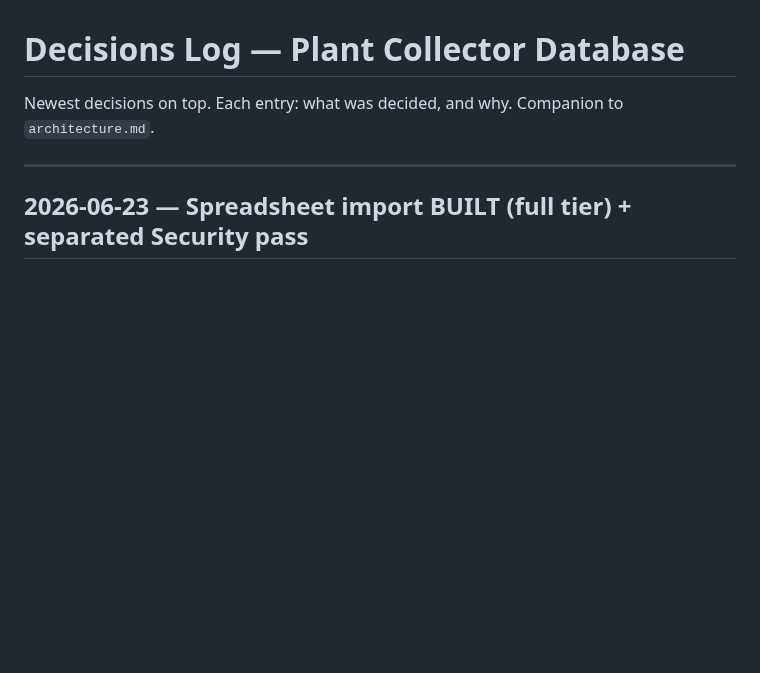
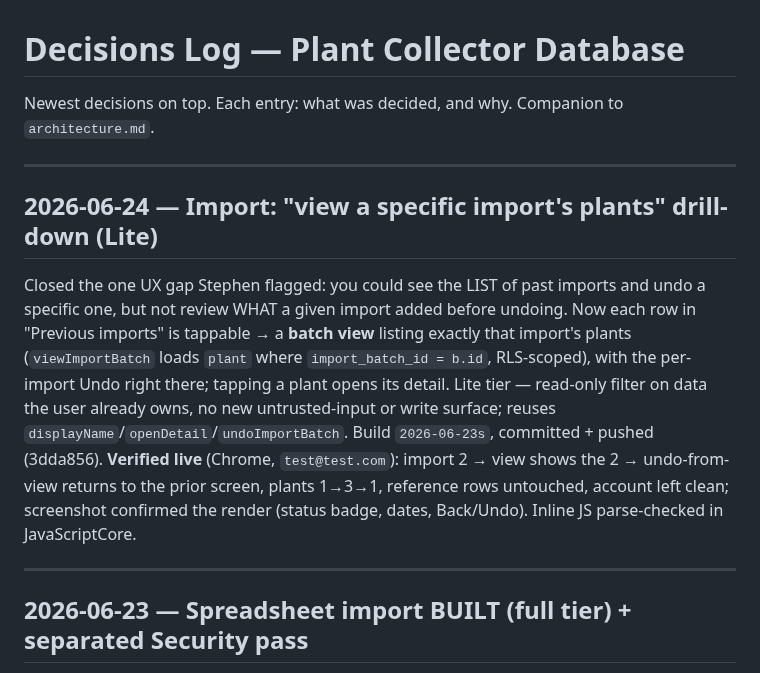
Before and after one commit to stephend7/plant-collector, a Markdown page: decisions.md, the part around the change. Rendered like a GitHub page; blank space fills up the shorter version.

Commit message:
docs: record the import drill-down (view a specific import's plants), verified live
Co-Authored-By: Claude Opus 4.8 <noreply@anthropic.com>

```diff
--- a/decisions.md
+++ b/decisions.md
@@ -1,6 +1,21 @@
 # Decisions Log — Plant Collector Database
 
 Newest decisions on top. Each entry: what was decided, and why. Companion to `architecture.md`.
+
+---
+
+## 2026-06-24 — Import: "view a specific import's plants" drill-down (Lite)
+
+Closed the one UX gap Stephen flagged: you could see the LIST of past imports and undo a
+specific one, but not review WHAT a given import added before undoing. Now each row in
+"Previous imports" is tappable → a **batch view** listing exactly that import's plants
+(`viewImportBatch` loads `plant` where `import_batch_id = b.id`, RLS-scoped), with the
+per-import Undo right there; tapping a plant opens its detail. Lite tier — read-only filter on
+data the user already owns, no new untrusted-input or write surface; reuses
+`displayName`/`openDetail`/`undoImportBatch`. Build `2026-06-23s`, committed + pushed (3dda856).
+**Verified live** (Chrome, `test@test.com`): import 2 → view shows the 2 → undo-from-view returns
+to the prior screen, plants 1→3→1, reference rows untouched, account left clean; screenshot
+confirmed the render (status badge, dates, Back/Undo). Inline JS parse-checked in JavaScriptCore.
 
 ---
 
```
Also changed, not shown: docs/spreadsheet-import-plan.md (+4 -0 lines).
